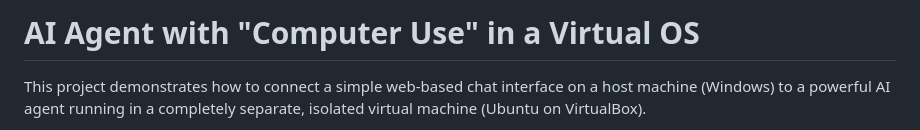
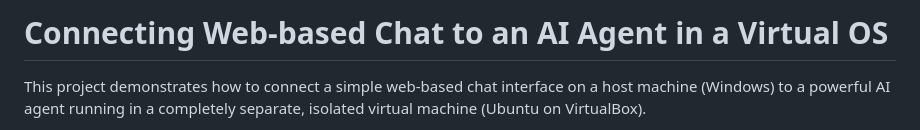
Before and after one commit to HishahK/ai-chat-project, a Markdown page: README.md, the part around the change. GitHub-like rendering.

```diff
--- a/README.md
+++ b/README.md
@@ -1,4 +1,4 @@
-# AI Agent with "Computer Use" in a Virtual OS
+# Connecting Web-based Chat to an AI Agent in a Virtual OS
 
 This project demonstrates how to connect a simple web-based chat interface on a host machine (Windows) to a powerful AI agent running in a completely separate, isolated virtual machine (Ubuntu on VirtualBox).
 
```
